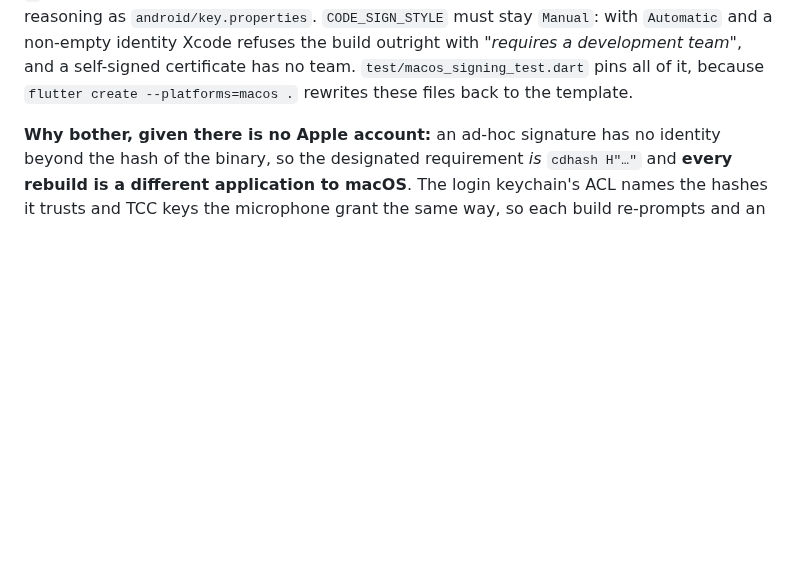
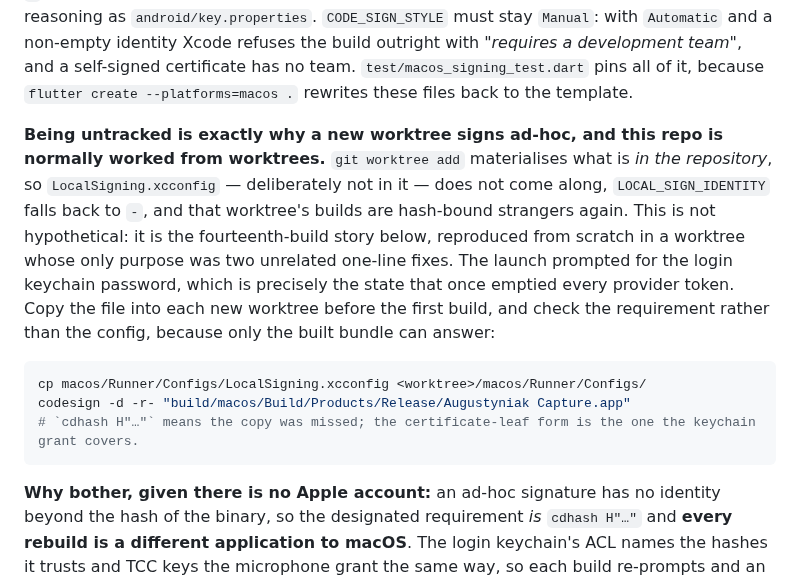
Before and after one commit to laugustyniak/augustyniak-capture, a Markdown page: CLAUDE.md, the part around the change. GitHub-like rendering; blank space fills up the shorter version.

Commit message:
Note that a new worktree signs ad-hoc until LocalSigning is copied

````diff
--- a/CLAUDE.md
+++ b/CLAUDE.md
@@ -76,6 +76,14 @@ A `key.properties` that exists but is incomplete, or that points at a keystore t
 **One entitlement is required anyway, sandbox or no sandbox**: `com.apple.security.files.user-selected.read-only`, in **both** entitlements files. `file_picker` 11 does not rely on the sandbox to enforce it — `FilePickerPlugin.checkEntitlement` calls `SecTaskCopyValueForEntitlement` on its own task and refuses up front, so without the key **every** picker call answers `PlatformException(ENTITLEMENT_NOT_FOUND)`: `pickFiles`, i.e. all three upload capture types, and `getDirectoryPath`, i.e. the project editor's repository-path browse button. It cost the upload path on macOS silently, because nothing in the Dart layer or the test suite can see a check that lives in the signature. Verify it on the built bundle rather than in the file — `codesign -d --entitlements - "build/macos/Build/Products/Debug/Augustyniak Capture.app"` is the same question the plugin asks.
 
 **Signing is opt-in per machine, and defaults to ad-hoc.** `CODE_SIGN_IDENTITY` reads `$(LOCAL_SIGN_IDENTITY)`, which `Debug.xcconfig` and `Release.xcconfig` set to `-` and then override from an **untracked** `macos/Runner/Configs/LocalSigning.xcconfig` via `#include?` — the `?` is what keeps a clone without the file building exactly as before. Same shape and same reasoning as `android/key.properties`. `CODE_SIGN_STYLE` must stay `Manual`: with `Automatic` and a non-empty identity Xcode refuses the build outright with _"requires a development team"_, and a self-signed certificate has no team. `test/macos_signing_test.dart` pins all of it, because `flutter create --platforms=macos .` rewrites these files back to the template.
+
+**Being untracked is exactly why a new worktree signs ad-hoc, and this repo is normally worked from worktrees.** `git worktree add` materialises what is *in the repository*, so `LocalSigning.xcconfig` — deliberately not in it — does not come along, `LOCAL_SIGN_IDENTITY` falls back to `-`, and that worktree's builds are hash-bound strangers again. This is not hypothetical: it is the fourteenth-build story below, reproduced from scratch in a worktree whose only purpose was two unrelated one-line fixes. The launch prompted for the login keychain password, which is precisely the state that once emptied every provider token. Copy the file into each new worktree before the first build, and check the requirement rather than the config, because only the built bundle can answer:
+
+```bash
+cp macos/Runner/Configs/LocalSigning.xcconfig <worktree>/macos/Runner/Configs/
+codesign -d -r- "build/macos/Build/Products/Release/Augustyniak Capture.app"
+# `cdhash H"…"` means the copy was missed; the certificate-leaf form is the one the keychain grant covers.
+```
 
 **Why bother, given there is no Apple account:** an ad-hoc signature has no identity beyond the hash of the binary, so the designated requirement _is_ `cdhash H"…"` and **every rebuild is a different application to macOS**. The login keychain's ACL names the hashes it trusts and TCC keys the microphone grant the same way, so each build re-prompts and an unapproved one is refused — which is how the token master key became unreadable and every request went out with no `Authorization` header (see the `FileMasterKeyStore` note below). Any certificate, self-signed included, moves the requirement to `identifier "ai.augustyniak.capture" and certificate leaf = H"…"`, which survives rebuilds and is shared by every worktree building the same bundle id. Verified rather than assumed: two builds of this bundle, different `cdhash`, identical `codesign -d -r-`. A self-signed root costs nothing — Keychain Access → Certificate Assistant → Create a Certificate, _Self Signed Root_ + _Code Signing_ — but it is **not** a Team ID, so it does not unlock the data protection keychain and does not make the app distributable.
 
````
